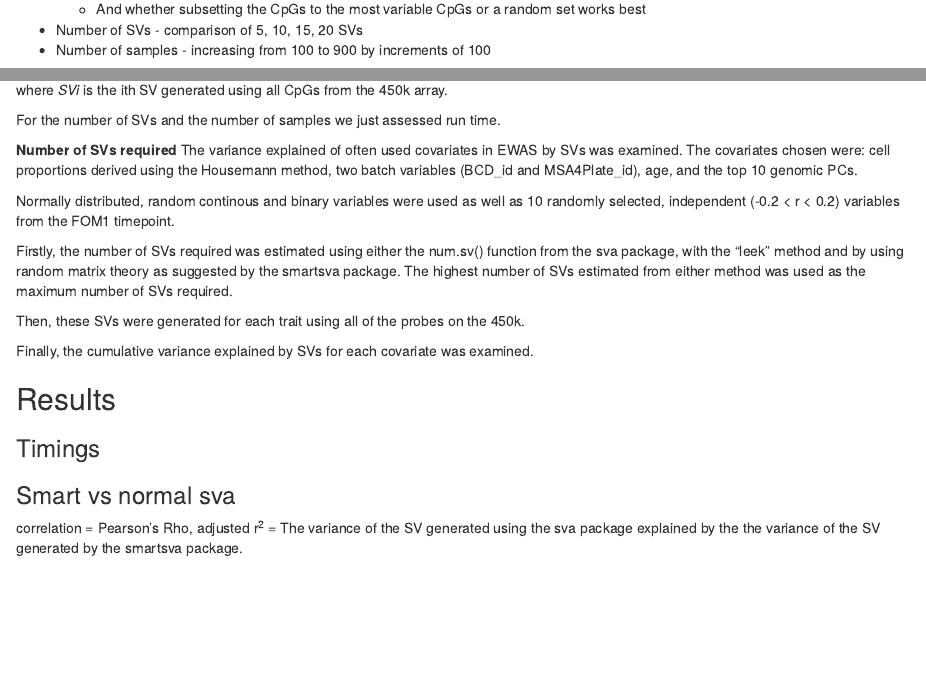
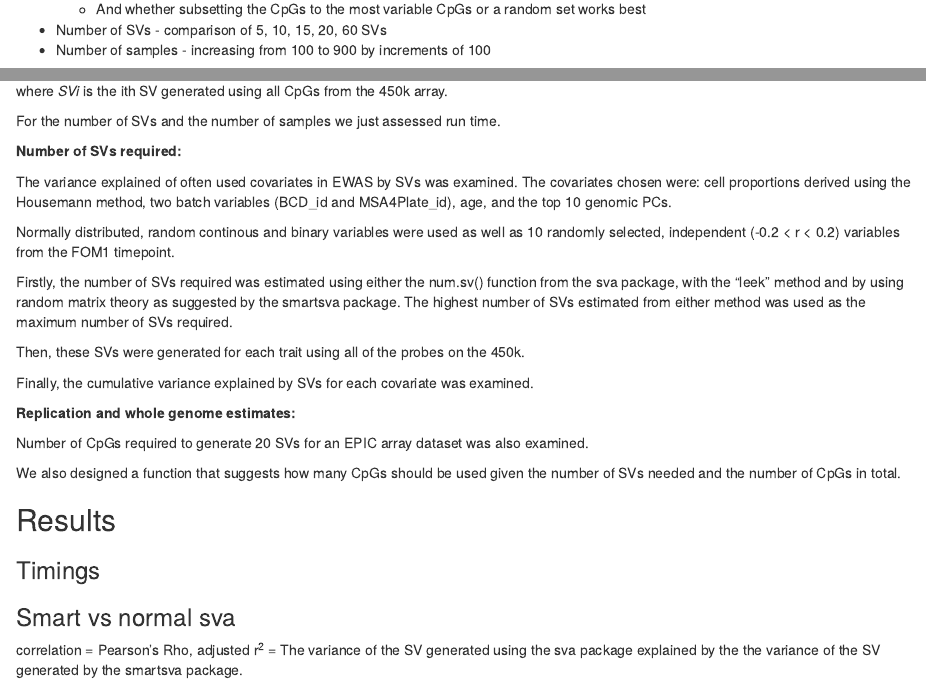
Before and after one commit to thomasbattram/sva-tests, an R Markdown document (report/sva_report.Rmd): the page in a window 1100 px wide, from 570 px down, and a second part further down, joined at a grey line. Rendered offline with R 4.5, knitr and Pandoc, with nearby package versions; the code chunks are not run, so their results and figures are left out; common packages that the code uses without loading them are loaded.

Commit message:
Added a little to the methods section

```diff
--- a/report/sva_report.Rmd
+++ b/report/sva_report.Rmd
@@ -41,7 +41,7 @@ __Parameters tested:__
 * SVA package - sva and smartsva
 * Number of CpGs - increasing from 20,000 to 300,000 by increments of 20,000 + the full set of CpGs (`r max(params$n_cpg)`)
 	+ And whether subsetting the CpGs to the most variable CpGs or a random set works best
-* Number of SVs - comparison of 5, 10, 15, 20 SVs
+* Number of SVs - comparison of 5, 10, 15, 20, 60 SVs
 * Number of samples - increasing from 100 to 900 by increments of 100
 
 __SVA package:__
@@ -61,7 +62,8 @@ where _SVi_ is the ith SV generated using all CpGs from the 450k array.
 
 For the number of SVs and the number of samples we just assessed run time.
 
-__Number of SVs required__
+__Number of SVs required:__
+
 The variance explained of often used covariates in EWAS by SVs was examined. The covariates chosen were: cell proportions derived using the Housemann method, two batch variables (BCD_id and MSA4Plate_id), age, and the top 10 genomic PCs.
 
 Normally distributed, random continous and binary variables were used as well as 10 randomly selected, independent (-0.2 < r < 0.2) variables from the FOM1 timepoint.
@@ -71,6 +73,12 @@ Firstly, the number of SVs required was estimated using either the num.sv() func
 Then, these SVs were generated for each trait using all of the probes on the 450k.
 
 Finally, the cumulative variance explained by SVs for each covariate was examined.
+
+__Replication and whole genome estimates:__
+
+Number of CpGs required to generate 20 SVs for an EPIC array dataset was also examined.
+
+We also designed a function that suggests how many CpGs should be used given the number of SVs needed and the number of CpGs in total.
 
 ## Results
 
```
Also changed, not shown: report/sva_report.Rmd (3 more changed lines).
